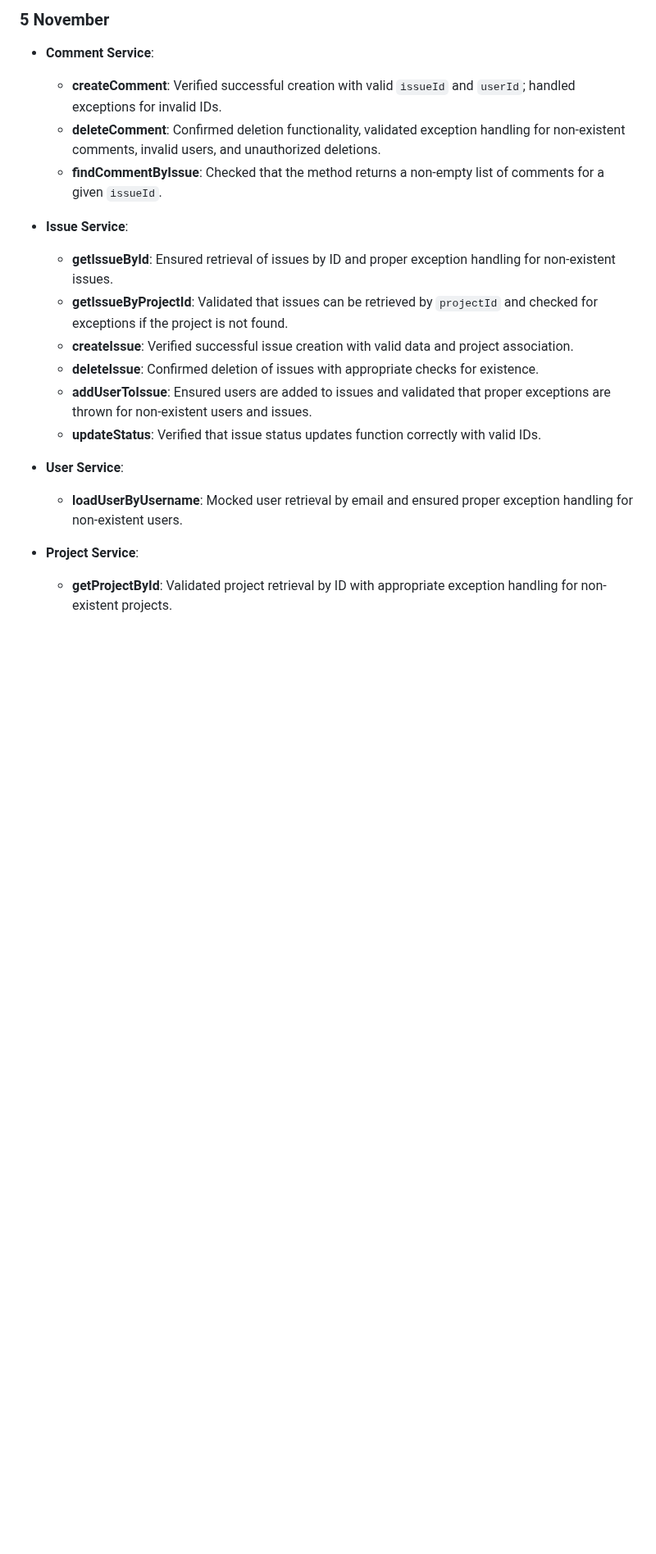
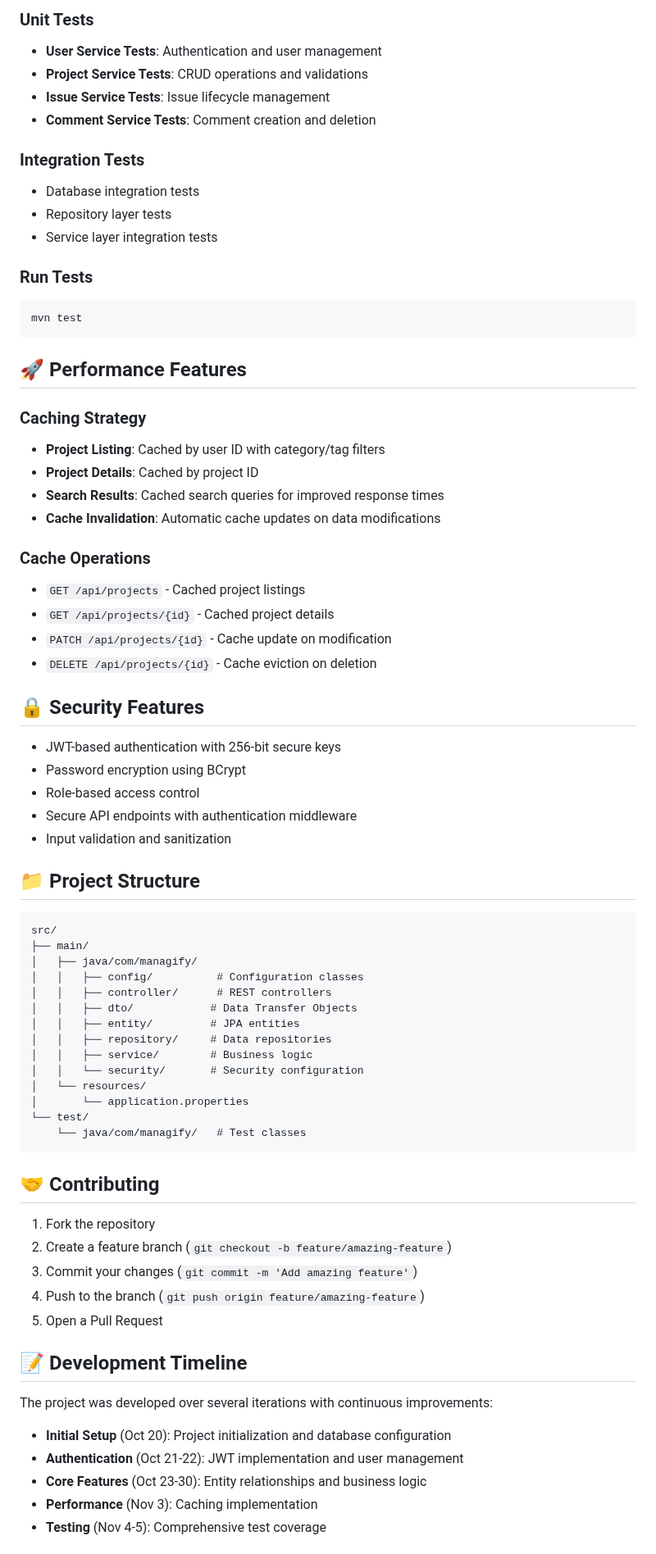
Before and after one commit to doguhanniltextra/managify, a Markdown page: README.md, the part around one of its changes. Shown at 82% size. GitHub-like rendering; blank space fills up the shorter version.

````diff
--- a/README.md
+++ b/README.md
@@ -145,21 +145,75 @@
 
-### 5 November
+### Unit Tests
+- **User Service Tests**: Authentication and user management
+- **Project Service Tests**: CRUD operations and validations
+- **Issue Service Tests**: Issue lifecycle management
+- **Comment Service Tests**: Comment creation and deletion
 
-- **Comment Service**:
-  - **createComment**: Verified successful creation with valid `issueId` and `userId`; handled exceptions for invalid IDs.
-  - **deleteComment**: Confirmed deletion functionality, validated exception handling for non-existent comments, invalid users, and unauthorized deletions.
-  - **findCommentByIssue**: Checked that the method returns a non-empty list of comments for a given `issueId`.
+### Integration Tests
+- Database integration tests
+- Repository layer tests
+- Service layer integration tests
 
-- **Issue Service**:
-  - **getIssueById**: Ensured retrieval of issues by ID and proper exception handling for non-existent issues.
-  - **getIssueByProjectId**: Validated that issues can be retrieved by `projectId` and checked for exceptions if the project is not found.
-  - **createIssue**: Verified successful issue creation with valid data and project association.
-  - **deleteIssue**: Confirmed deletion of issues with appropriate checks for existence.
-  - **addUserToIssue**: Ensured users are added to issues and validated that proper exceptions are thrown for non-existent users and issues.
-  - **updateStatus**: Verified that issue status updates function correctly with valid IDs.
+### Run Tests
+```bash
+mvn test
+```
 
-- **User Service**:
-  - **loadUserByUsername**: Mocked user retrieval by email and ensured proper exception handling for non-existent users.
+## 🚀 Performance Features
 
-- **Project Service**:
-  - **getProjectById**: Validated project retrieval by ID with appropriate exception handling for non-existent projects.
+### Caching Strategy
+- **Project Listing**: Cached by user ID with category/tag filters
+- **Project Details**: Cached by project ID
+- **Search Results**: Cached search queries for improved response times
+- **Cache Invalidation**: Automatic cache updates on data modifications
+
+### Cache Operations
+- `GET /api/projects` - Cached project listings
+- `GET /api/projects/{id}` - Cached project details
+- `PATCH /api/projects/{id}` - Cache update on modification
+- `DELETE /api/projects/{id}` - Cache eviction on deletion
+
+## 🔒 Security Features
+
+- JWT-based authentication with 256-bit secure keys
+- Password encryption using BCrypt
+- Role-based access control
+- Secure API endpoints with authentication middleware
+- Input validation and sanitization
+
+## 📁 Project Structure
+
+```
+src/
+├── main/
+│   ├── java/com/managify/
+│   │   ├── config/          # Configuration classes
+│   │   ├── controller/      # REST controllers
+│   │   ├── dto/            # Data Transfer Objects
+│   │   ├── entity/         # JPA entities
+│   │   ├── repository/     # Data repositories
+│   │   ├── service/        # Business logic
+│   │   └── security/       # Security configuration
+│   └── resources/
+│       └── application.properties
+└── test/
+    └── java/com/managify/   # Test classes
+```
+
+## 🤝 Contributing
+
+1. Fork the repository
+2. Create a feature branch (`git checkout -b feature/amazing-feature`)
+3. Commit your changes (`git commit -m 'Add amazing feature'`)
+4. Push to the branch (`git push origin feature/amazing-feature`)
+5. Open a Pull Request
+
+## 📝 Development Timeline
+
+The project was developed over several iterations with continuous improvements:
+- **Initial Setup** (Oct 20): Project initialization and database configuration
+- **Authentication** (Oct 21-22): JWT implementation and user management
+- **Core Features** (Oct 23-30): Entity relationships and business logic
+- **Performance** (Nov 3): Caching implementation
+- **Testing** (Nov 4-5): Comprehensive test coverage
+
````
Also changed, not shown: other parts of README.md (+133 -115 lines).
